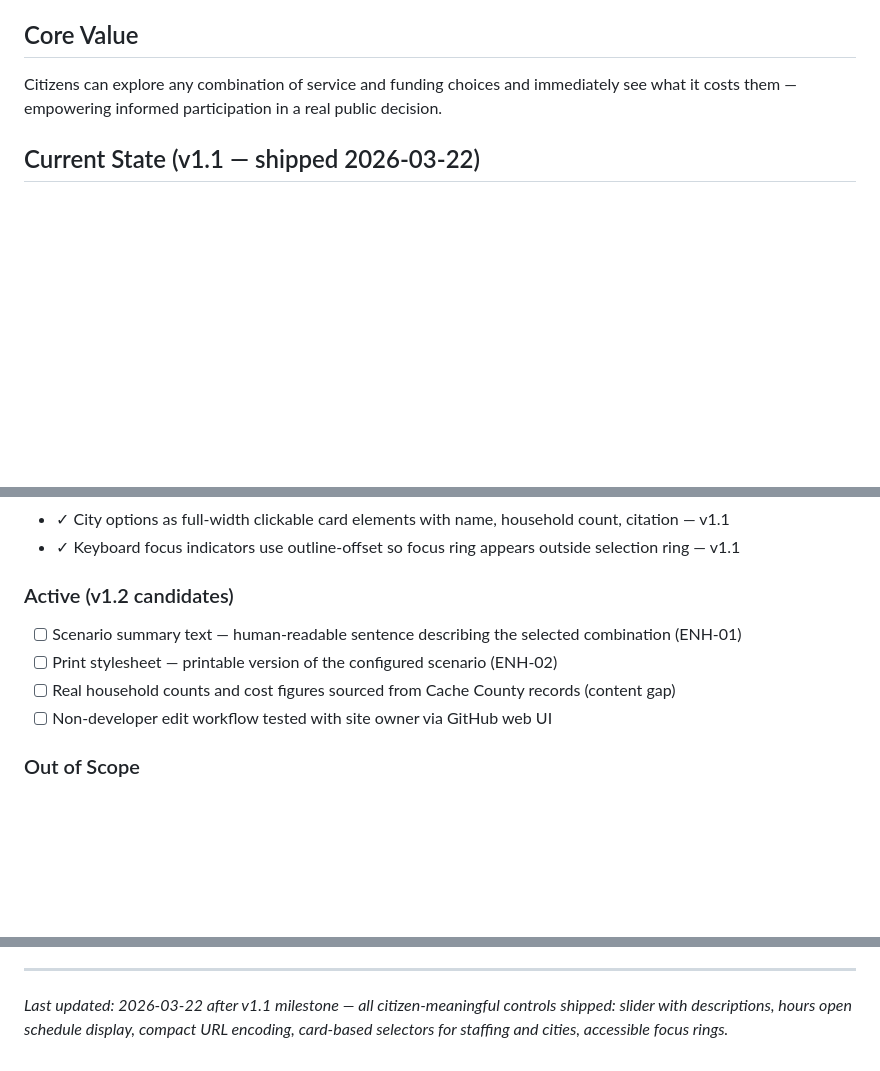
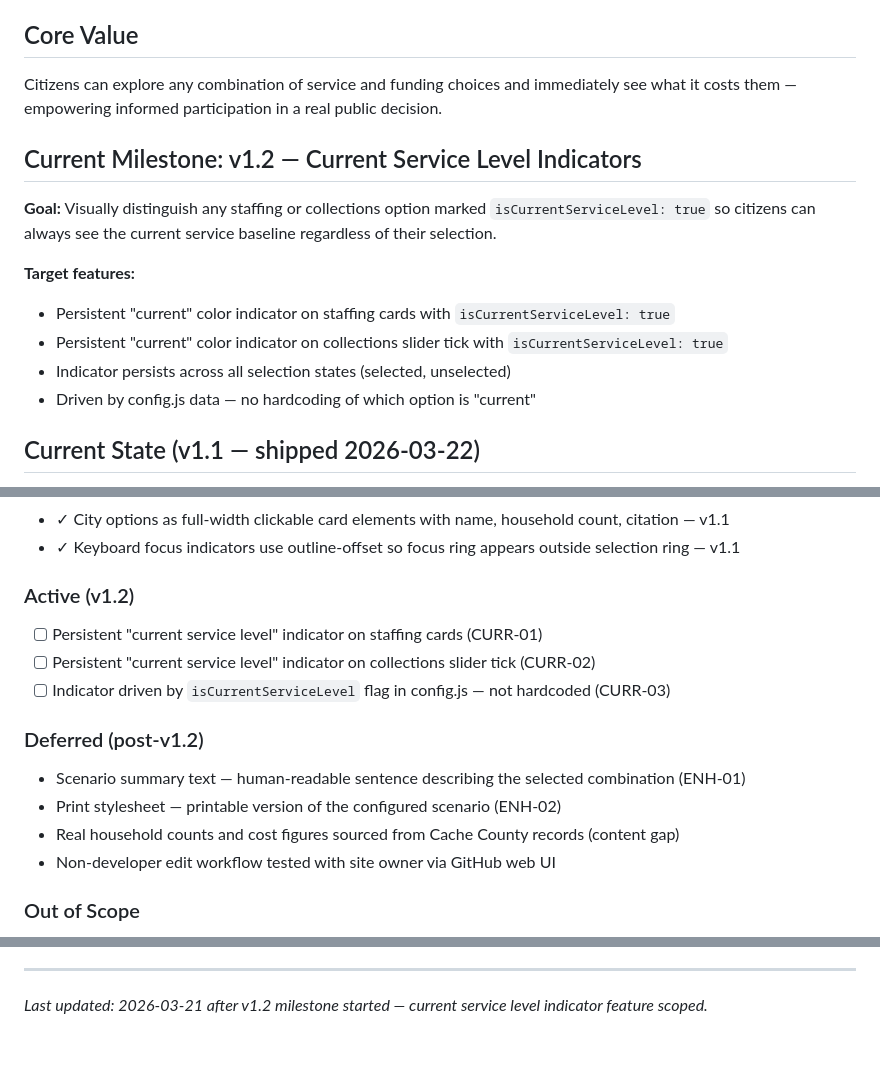
Before and after one commit to TheMcMurder/library-choices, a Markdown page: .planning/PROJECT.md, 3 parts joined by grey strips. Drawn GitHub-style; blank space fills up the shorter version.

Commit message:
docs: start milestone v1.2 Current Service Level Indicators

```diff
--- a/.planning/PROJECT.md
+++ b/.planning/PROJECT.md
@@ -7,6 +7,16 @@ An interactive, mobile-first static website that helps Cache County citizens und
 ## Core Value
 
 Citizens can explore any combination of service and funding choices and immediately see what it costs them — empowering informed participation in a real public decision.
+
+## Current Milestone: v1.2 — Current Service Level Indicators
+
+**Goal:** Visually distinguish any staffing or collections option marked `isCurrentServiceLevel: true` so citizens can always see the current service baseline regardless of their selection.
+
+**Target features:**
+- Persistent "current" color indicator on staffing cards with `isCurrentServiceLevel: true`
+- Persistent "current" color indicator on collections slider tick with `isCurrentServiceLevel: true`
+- Indicator persists across all selection states (selected, unselected)
+- Driven by config.js data — no hardcoding of which option is "current"
 
 ## Current State (v1.1 — shipped 2026-03-22)
 
@@ -47,12 +57,18 @@ Citizens can explore any combination of service and funding choices and immediat
 - ✓ City options as full-width clickable card elements with name, household count, citation — v1.1
 - ✓ Keyboard focus indicators use outline-offset so focus ring appears outside selection ring — v1.1
 
-### Active (v1.2 candidates)
+### Active (v1.2)
 
-- [ ] Scenario summary text — human-readable sentence describing the selected combination (ENH-01)
-- [ ] Print stylesheet — printable version of the configured scenario (ENH-02)
-- [ ] Real household counts and cost figures sourced from Cache County records (content gap)
-- [ ] Non-developer edit workflow tested with site owner via GitHub web UI
+- [ ] Persistent "current service level" indicator on staffing cards (CURR-01)
+- [ ] Persistent "current service level" indicator on collections slider tick (CURR-02)
+- [ ] Indicator driven by `isCurrentServiceLevel` flag in config.js — not hardcoded (CURR-03)
+
+### Deferred (post-v1.2)
+
+- Scenario summary text — human-readable sentence describing the selected combination (ENH-01)
+- Print stylesheet — printable version of the configured scenario (ENH-02)
+- Real household counts and cost figures sourced from Cache County records (content gap)
+- Non-developer edit workflow tested with site owner via GitHub web UI
 
 ### Out of Scope
 
@@ -115,4 +131,4 @@ This document evolves at phase transitions and milestone boundaries.
 4. Update Context with current state
 
 ---
-*Last updated: 2026-03-22 after v1.1 milestone — all citizen-meaningful controls shipped: slider with descriptions, hours open schedule display, compact URL encoding, card-based selectors for staffing and cities, accessible focus rings.*
+*Last updated: 2026-03-21 after v1.2 milestone started — current service level indicator feature scoped.*
```
Also changed, not shown: .planning/STATE.md (+13 -11 lines).
